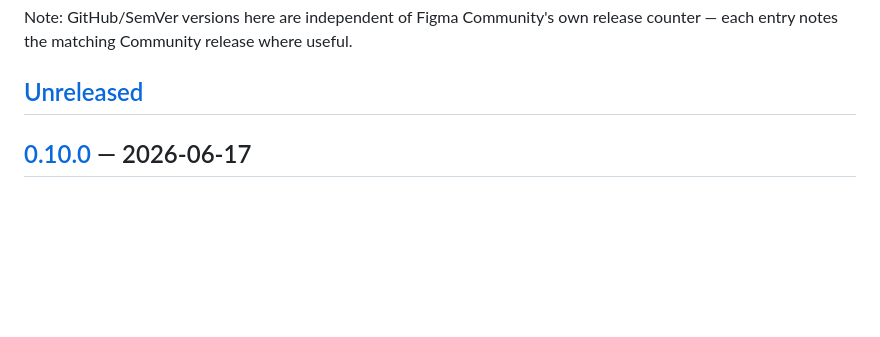
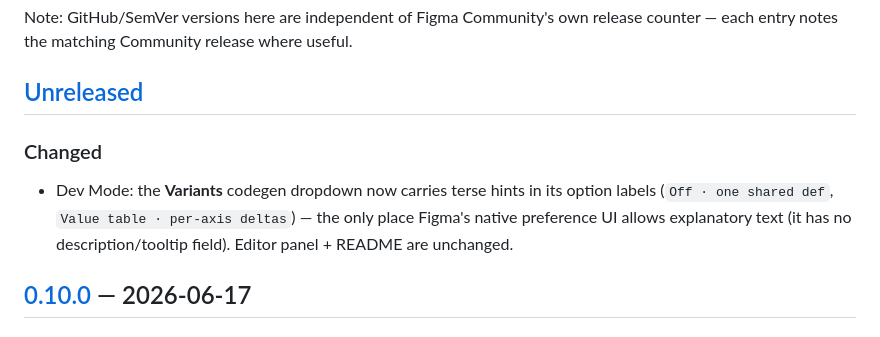
Before and after one commit to arifinbardansyah/design-to-code-json, a Markdown page: CHANGELOG.md, the part around the change. Rendered like a GitHub page; blank space fills up the shorter version.

Commit message:
Docs: record Dev Mode label hints under Unreleased
v0.10.0 was already published to Community before the label-hint change, so
it ships in the next publish, not as part of 0.10.0.

Co-Authored-By: Claude Opus 4.8 <noreply@anthropic.com>

```diff
--- a/CHANGELOG.md
+++ b/CHANGELOG.md
@@ -7,6 +7,12 @@ Note: GitHub/SemVer versions here are independent of Figma Community's own
 release counter — each entry notes the matching Community release where useful.
 
 ## [Unreleased]
+
+### Changed
+- Dev Mode: the **Variants** codegen dropdown now carries terse hints in its
+  option labels (`Off · one shared def`, `Value table · per-axis deltas`) — the
+  only place Figma's native preference UI allows explanatory text (it has no
+  description/tooltip field). Editor panel + README are unchanged.
 
 ## [0.10.0] — 2026-06-17
 
```
